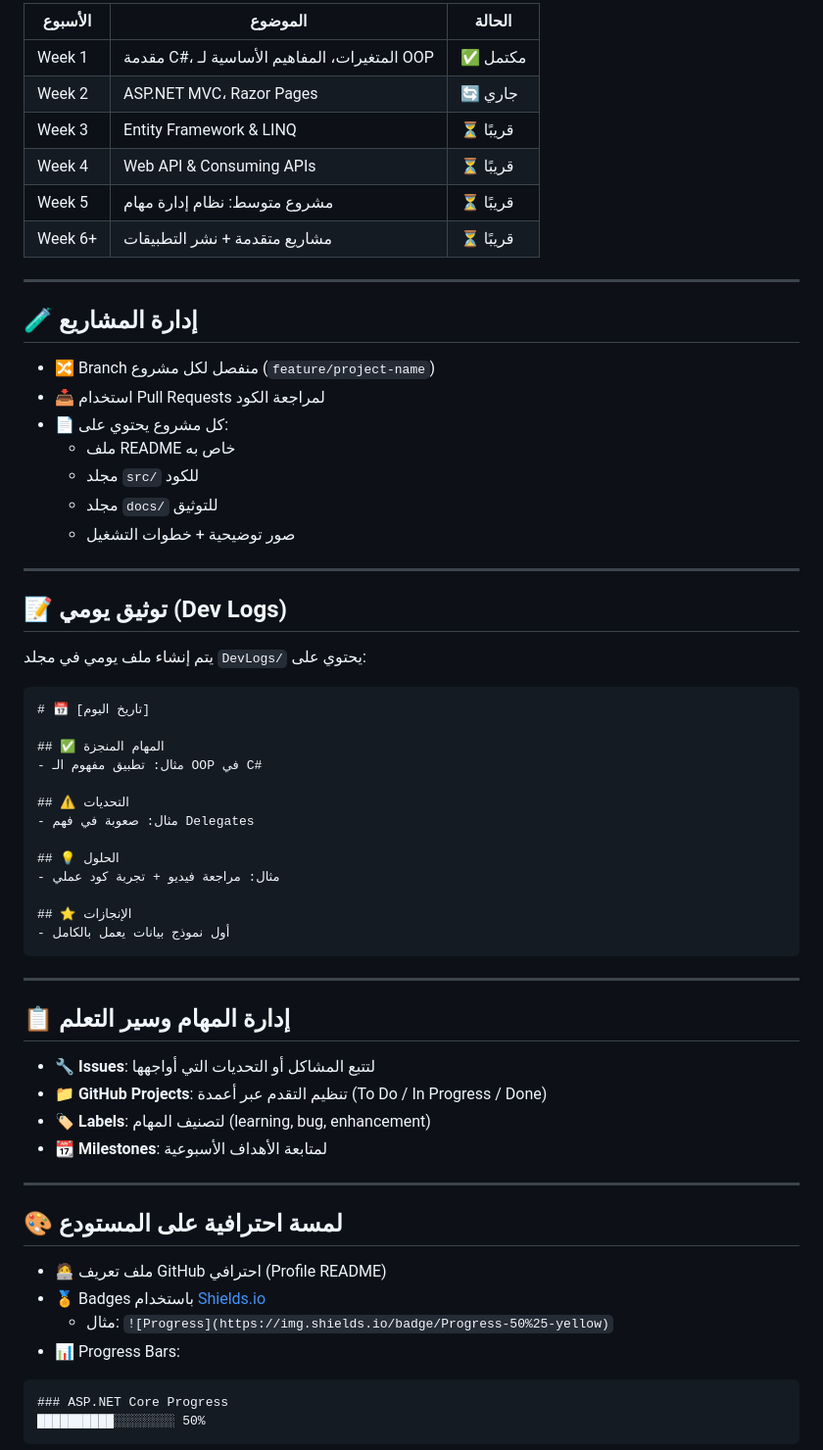
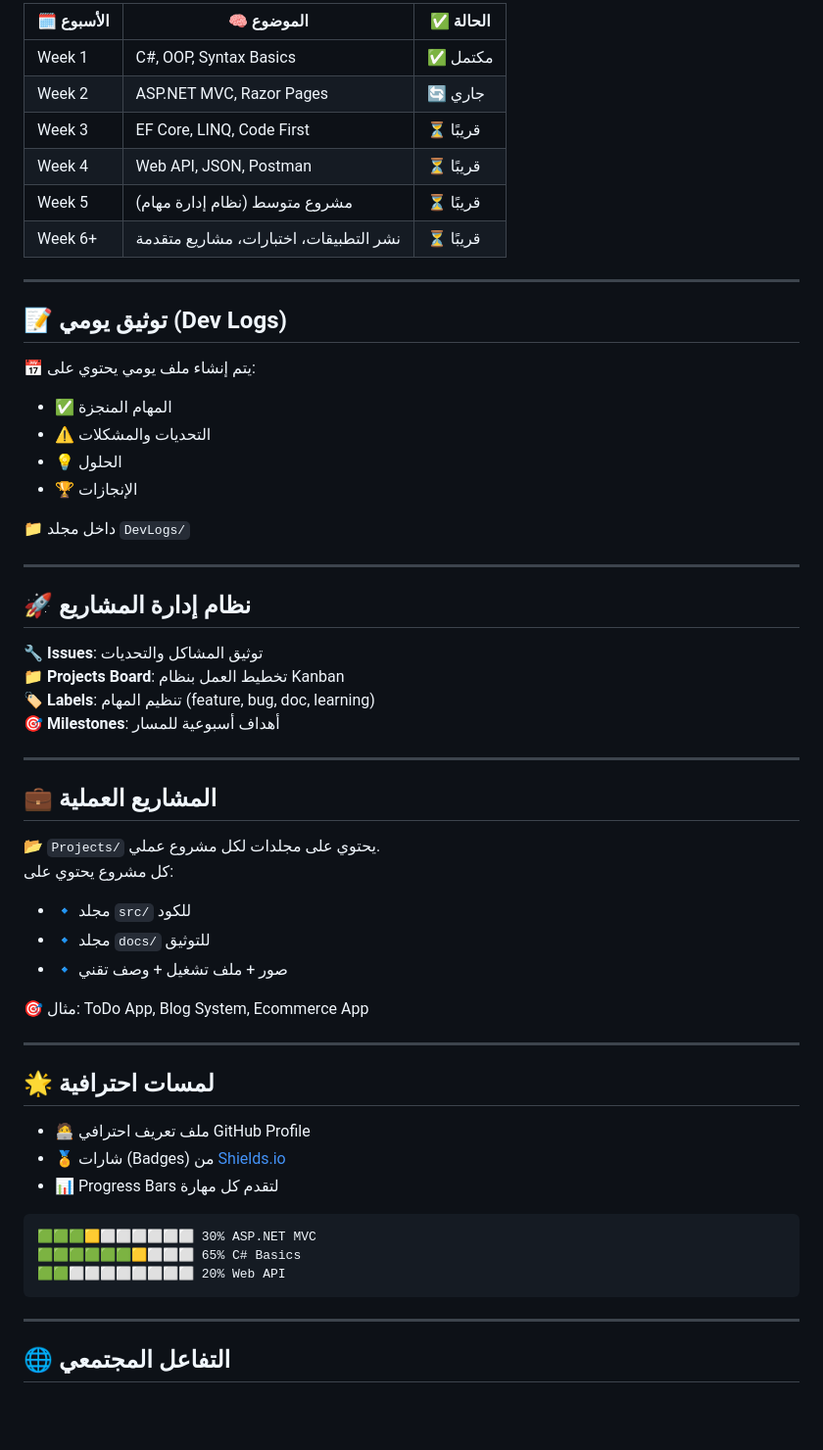
Before and after one commit to WafaaM0hamed/DEPI-FullStack-DotNet-Journey, a Markdown page: README.md, the part around one of its changes. Shown at 98% size. Rendered like a GitHub page; blank space fills up the shorter version.

````diff
--- a/README.md
+++ b/README.md
@@ -79,66 +53,61 @@ DEPI-FullStack-DotNet-Journey/
 
-| الأسبوع | الموضوع                                      | الحالة    |
-|---------|-----------------------------------------------|------------|
-| Week 1  | مقدمة C#، المتغيرات، المفاهيم الأساسية لـ OOP | ✅ مكتمل   |
-| Week 2  | ASP.NET MVC، Razor Pages                      | 🔄 جاري     |
-| Week 3  | Entity Framework & LINQ                       | ⏳ قريبًا   |
-| Week 4  | Web API & Consuming APIs                      | ⏳ قريبًا   |
-| Week 5  | مشروع متوسط: نظام إدارة مهام                 | ⏳ قريبًا   |
-| Week 6+ | مشاريع متقدمة + نشر التطبيقات                | ⏳ قريبًا   |
-
----
-
-## 🧪 إدارة المشاريع
-
-- 🔀 Branch منفصل لكل مشروع (`feature/project-name`)
-- 📥 استخدام Pull Requests لمراجعة الكود
-- 📄 كل مشروع يحتوي على:
-  - ملف README خاص به
-  - مجلد `src/` للكود
-  - مجلد `docs/` للتوثيق
-  - صور توضيحية + خطوات التشغيل
+| 🗓️ الأسبوع | 🧠 الموضوع                                 | ✅ الحالة    |
+|------------|---------------------------------------------|---------------|
+| Week 1     | C#, OOP, Syntax Basics                      | ✅ مكتمل      |
+| Week 2     | ASP.NET MVC, Razor Pages                    | 🔄 جاري       |
+| Week 3     | EF Core, LINQ, Code First                   | ⏳ قريبًا     |
+| Week 4     | Web API, JSON, Postman                      | ⏳ قريبًا     |
+| Week 5     | مشروع متوسط (نظام إدارة مهام)              | ⏳ قريبًا     |
+| Week 6+    | نشر التطبيقات، اختبارات، مشاريع متقدمة     | ⏳ قريبًا     |
 
 ---
 
 ## 📝 توثيق يومي (Dev Logs)
 
-يتم إنشاء ملف يومي في مجلد `DevLogs/` يحتوي على:
+📅 يتم إنشاء ملف يومي يحتوي على:
+- ✅ المهام المنجزة
+- ⚠️ التحديات والمشكلات
+- 💡 الحلول
+- 🏆 الإنجازات
 
-```
-# 📅 [تاريخ اليوم]
+📁 داخل مجلد `DevLogs/`
 
-## ✅ المهام المنجزة
-- مثال: تطبيق مفهوم الـ OOP في C#
+---
 
-## ⚠️ التحديات
-- مثال: صعوبة في فهم Delegates
+## 🚀 نظام إدارة المشاريع
 
-## 💡 الحلول
-- مثال: مراجعة فيديو + تجربة كود عملي
+🔧 **Issues**: توثيق المشاكل والتحديات
+📁 **Projects Board**: تخطيط العمل بنظام Kanban
+🏷️ **Labels**: تنظيم المهام (feature, bug, doc, learning)
+🎯 **Milestones**: أهداف أسبوعية للمسار
 
-## ⭐ الإنجازات
-- أول نموذج بيانات يعمل بالكامل
+---
+
+## 💼 المشاريع العملية
+
+📂 `Projects/` يحتوي على مجلدات لكل مشروع عملي.
+كل مشروع يحتوي على:
+- 🔹 مجلد `src/` للكود
+- 🔹 مجلد `docs/` للتوثيق
+- 🔹 صور + ملف تشغيل + وصف تقني
+
+🎯 مثال: ToDo App, Blog System, Ecommerce App
+
+---
+
+## 🌟 لمسات احترافية
+
+- 🧑‍💻 ملف تعريف احترافي GitHub Profile
+- 🏅 شارات (Badges) من [Shields.io](https://shields.io)
+- 📊 Progress Bars لتقدم كل مهارة
+
+```text
+🟩🟩🟩🟨⬜⬜⬜⬜⬜⬜ 30% ASP.NET MVC
+🟩🟩🟩🟩🟩🟩🟨⬜⬜⬜ 65% C# Basics
+🟩🟩⬜⬜⬜⬜⬜⬜⬜⬜ 20% Web API
 ```
 
 ---
 
-## 📋 إدارة المهام وسير التعلم
+## 🌐 التفاعل المجتمعي
 
-- 🔧 **Issues**: لتتبع المشاكل أو التحديات التي أواجهها
-- 📁 **GitHub Projects**: تنظيم التقدم عبر أعمدة (To Do / In Progress / Done)
-- 🏷️ **Labels**: لتصنيف المهام (learning, bug, enhancement)
-- 📆 **Milestones**: لمتابعة الأهداف الأسبوعية
-
----
-
-## 🎨 لمسة احترافية على المستودع
-
-- 🧑‍💻 ملف تعريف GitHub احترافي (Profile README)
-- 🏅 Badges باستخدام [Shields.io](https://shields.io)
-  - مثال: `![Progress](https://img.shields.io/badge/Progress-50%25-yellow)`
-- 📊 Progress Bars:
-```
-### ASP.NET Core Progress
-██████████░░░░░░░░ 50%
-```
-
````
Also changed, not shown: other parts of README.md (+37 -80 lines).
